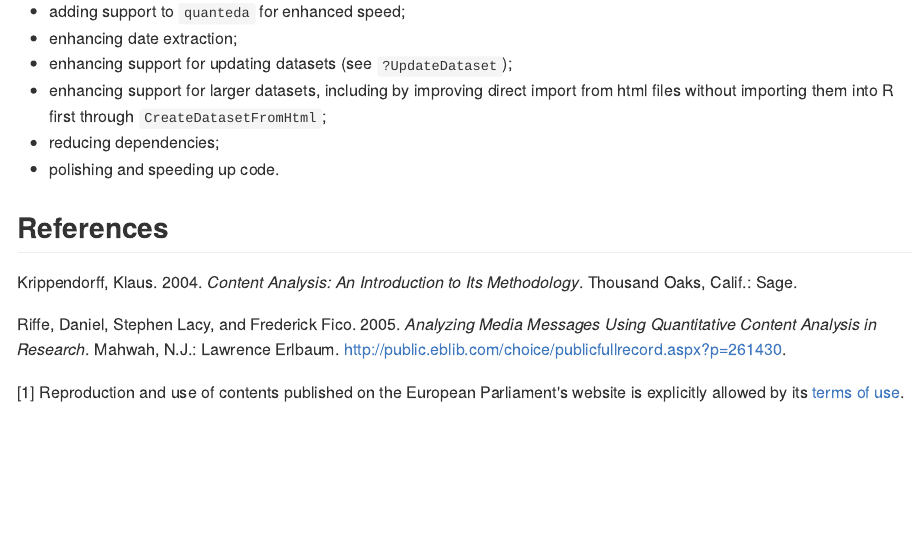
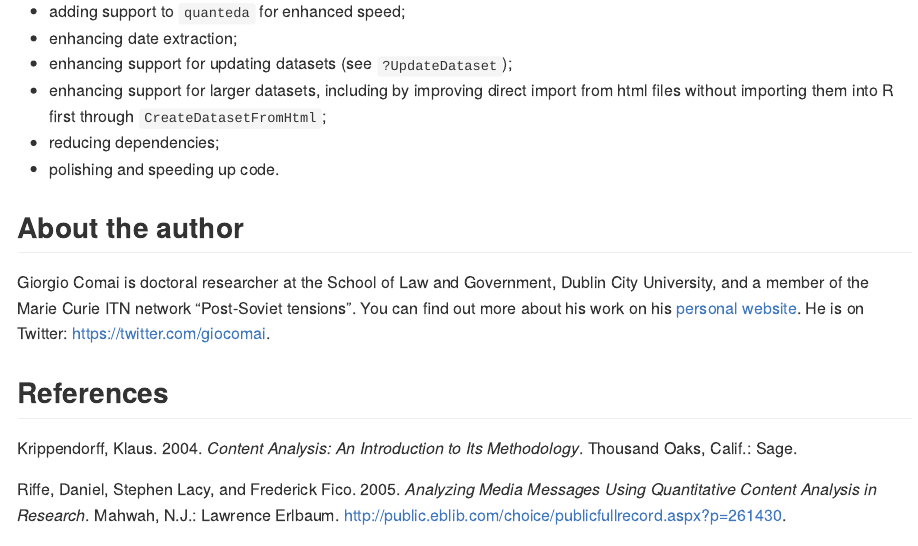
Before and after one commit to giocomai/castarter.legacy, an R Markdown document (README.Rmd): the page in a window 1100 px wide, from 14640 px down. The pictures show the output file README.md that the author committed with the source, drawn offline in the style of GitHub.

Commit message:
Introduced "About the author"

```diff
--- a/README.Rmd
+++ b/README.Rmd
@@ -353,4 +353,7 @@ Forthcoming features:
 * reducing dependencies;
 * polishing and speeding up code.
 
+## About the author
+Giorgio Comai is doctoral researcher at the School of Law and Government, Dublin City University, and a member of the Marie Curie ITN network “Post-Soviet tensions”. You can find out more about his work on his [personal website](http://giorgiocomai.eu/). He is on Twitter: https://twitter.com/giocomai.
+
 ## References
```
Also changed, not shown: README.md.
